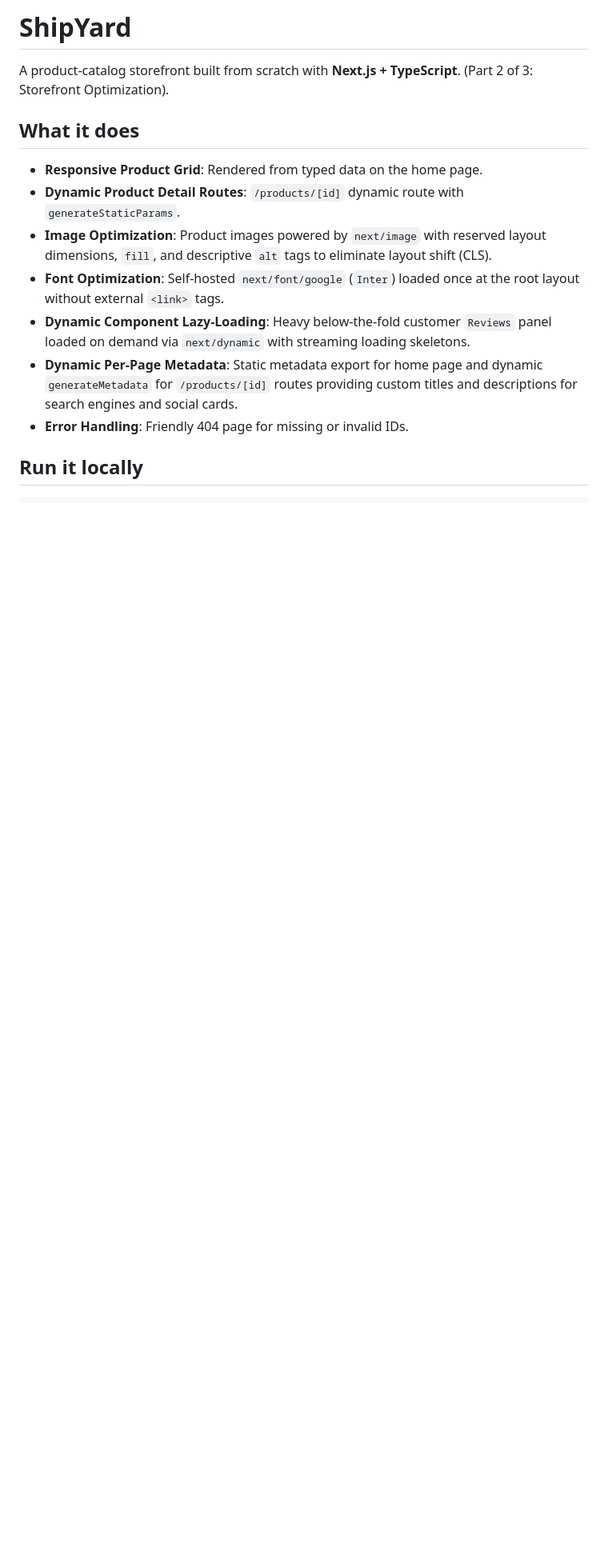
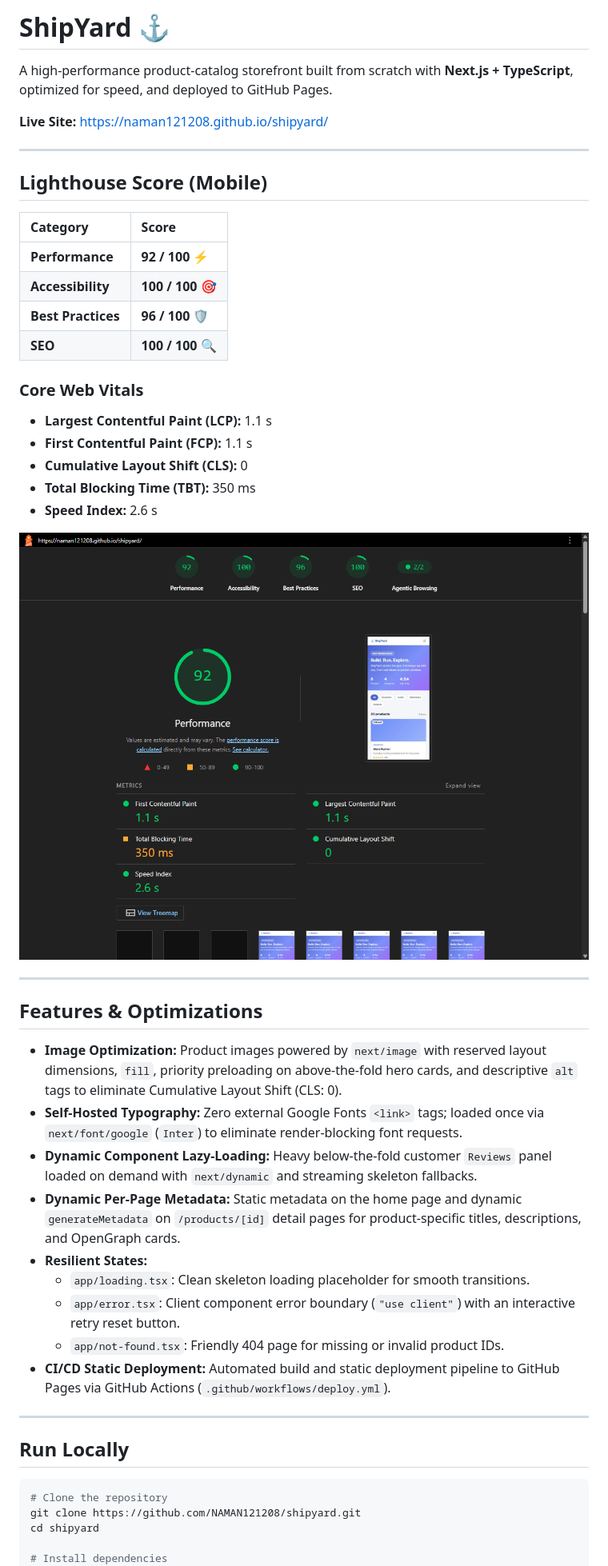
Before and after one commit to NAMAN121208/shipyard, a Markdown page: README.md, the part around one of its changes. Shown at 80% size. GitHub-like rendering; pictures changed too: docs/lighthouse.png (added); blank space fills up the shorter version.

Commit message:
docs: update README with live URL, Lighthouse 92 score, and report screenshot

````diff
--- a/README.md
+++ b/README.md
@@ -1,18 +1,51 @@
-# ShipYard
+# ShipYard ⚓
 
-A product-catalog storefront built from scratch with **Next.js + TypeScript**. (Part 2 of 3: Storefront Optimization).
+A high-performance product-catalog storefront built from scratch with **Next.js + TypeScript**, optimized for speed, and deployed to GitHub Pages.
 
-## What it does
+**Live Site:** [https://naman121208.github.io/shipyard/](https://naman121208.github.io/shipyard/)
 
-- **Responsive Product Grid**: Rendered from typed data on the home page.
-- **Dynamic Product Detail Routes**: `/products/[id]` dynamic route with `generateStaticParams`.
-- **Image Optimization**: Product images powered by `next/image` with reserved layout dimensions, `fill`, and descriptive `alt` tags to eliminate layout shift (CLS).
-- **Font Optimization**: Self-hosted `next/font/google` (`Inter`) loaded once at the root layout without external `<link>` tags.
-- **Dynamic Component Lazy-Loading**: Heavy below-the-fold customer `Reviews` panel loaded on demand via `next/dynamic` with streaming loading skeletons.
-- **Dynamic Per-Page Metadata**: Static metadata export for home page and dynamic `generateMetadata` for `/products/[id]` routes providing custom titles and descriptions for search engines and social cards.
-- **Error Handling**: Friendly 404 page for missing or invalid IDs.
+---
 
-## Run it locally
+## Lighthouse Score (Mobile)
+
+| Category | Score |
+| :--- | :--- |
+| **Performance** | **92 / 100** ⚡ |
+| **Accessibility** | **100 / 100** 🎯 |
+| **Best Practices** | **96 / 100** 🛡️ |
+| **SEO** | **100 / 100** 🔍 |
+
+### Core Web Vitals
+- **Largest Contentful Paint (LCP):** 1.1 s
+- **First Contentful Paint (FCP):** 1.1 s
+- **Cumulative Layout Shift (CLS):** 0
+- **Total Blocking Time (TBT):** 350 ms
+- **Speed Index:** 2.6 s
+
+![Lighthouse Performance Report](./docs/lighthouse.png)
+
+---
+
+## Features & Optimizations
+
+- **Image Optimization:** Product images powered by `next/image` with reserved layout dimensions, `fill`, priority preloading on above-the-fold hero cards, and descriptive `alt` tags to eliminate Cumulative Layout Shift (CLS: 0).
+- **Self-Hosted Typography:** Zero external Google Fonts `<link>` tags; loaded once via `next/font/google` (`Inter`) to eliminate render-blocking font requests.
+- **Dynamic Component Lazy-Loading:** Heavy below-the-fold customer `Reviews` panel loaded on demand with `next/dynamic` and streaming skeleton fallbacks.
+- **Dynamic Per-Page Metadata:** Static metadata on the home page and dynamic `generateMetadata` on `/products/[id]` detail pages for product-specific titles, descriptions, and OpenGraph cards.
+- **Resilient States:**
+  - `app/loading.tsx`: Clean skeleton loading placeholder for smooth transitions.
+  - `app/error.tsx`: Client component error boundary (`"use client"`) with an interactive retry reset button.
+  - `app/not-found.tsx`: Friendly 404 page for missing or invalid product IDs.
+- **CI/CD Static Deployment:** Automated build and static deployment pipeline to GitHub Pages via GitHub Actions (`.github/workflows/deploy.yml`).
+
+---
+
+## Run Locally
 
 ```bash
+# Clone the repository
+git clone https://github.com/NAMAN121208/shipyard.git
+cd shipyard
+
+# Install dependencies
 npm install
````
Also changed, not shown: other parts of README.md (+18 -6 lines).
